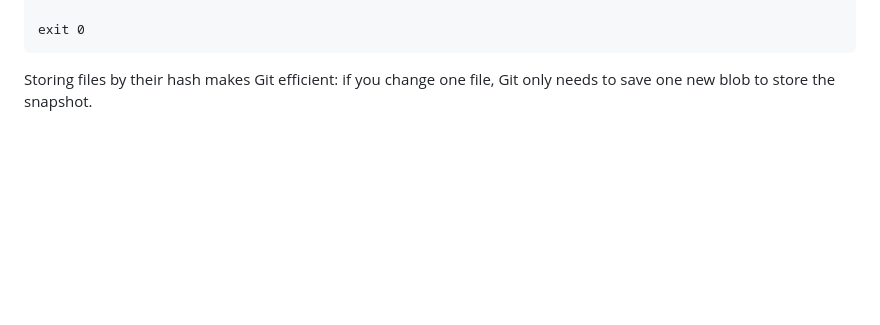
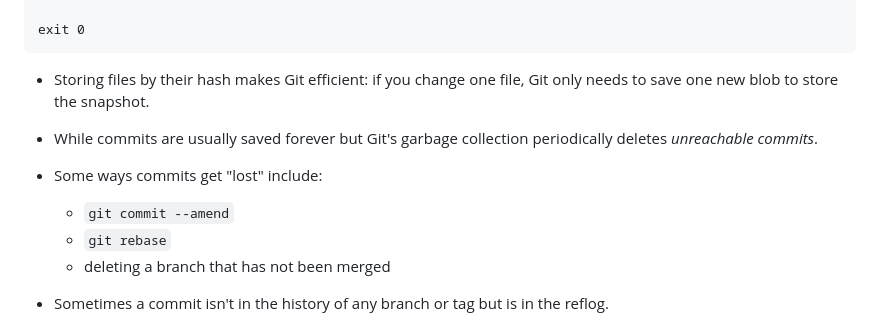
Before and after one commit to davetang/getting_started_with_git, a Markdown page: git.md, the part around one of its changes. Drawn GitHub-style; blank space fills up the shorter version.

````diff
--- a/git.md
+++ b/git.md
@@ -93,5 +93,17 @@ sleep ${s}
 exit 0
 ```
 
-Storing files by their hash makes Git efficient: if you change one file, Git
-only needs to save one new blob to store the snapshot.
+* Storing files by their hash makes Git efficient: if you change one file, Git
+  only needs to save one new blob to store the snapshot.
+
+* While commits are usually saved forever but Git's garbage collection
+  periodically deletes _unreachable commits_.
+
+* Some ways commits get "lost" include:
+    * `git commit --amend`
+    * `git rebase`
+    * deleting a branch that has not been merged
+
+* Sometimes a commit isn't in the history of any branch or tag but is in the
+  reflog.
+
````
Also changed, not shown: other parts of git.md (+10 -0 lines).
